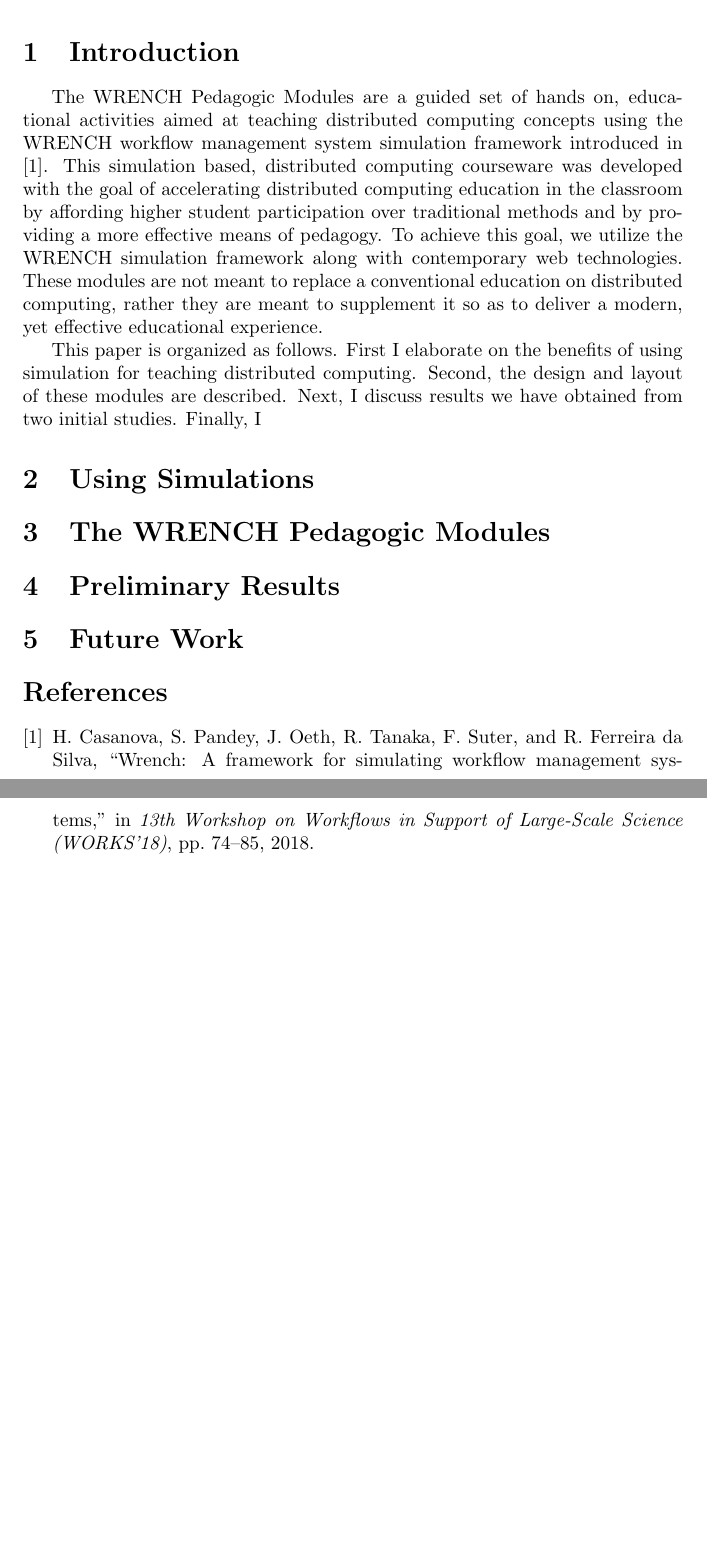
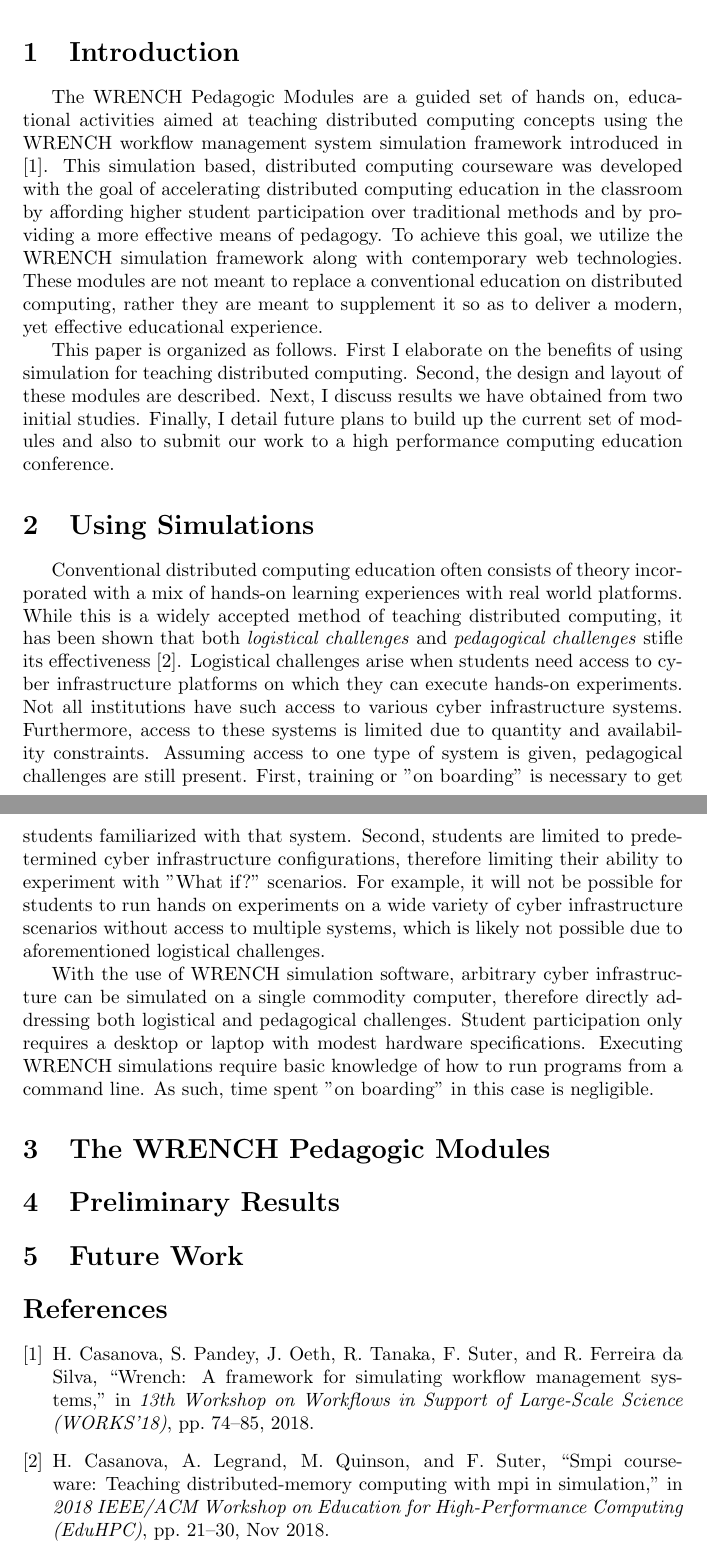
Before and after one commit to ryantanaka/grad_project_paper, a LaTeX document (paper.tex): two parts of pages 1 and 2 of 2, joined at a grey line, cut so that both start at the same text, the shorter picture padded with empty space. Compiled offline with pdfLaTeX.

Commit message:
saving more

```diff
--- a/paper.tex
+++ b/paper.tex
@@ -10,24 +10,48 @@
 
 \section{Introduction}
 The WRENCH Pedagogic Modules are a guided set of hands on, educational
-activities aimed at teaching distributed computing concepts using the
-WRENCH workflow management system simulation framework introduced in \cite{wrench}. This simulation
-based, distributed computing courseware was developed with the goal
-of accelerating distributed computing education in the classroom by affording
-higher student participation over traditional methods and by providing a
-more effective means of pedagogy. To achieve this goal, we utilize the WRENCH
+activities aimed at teaching distributed computing concepts using the WRENCH
+workflow management system simulation framework introduced in \cite{wrench}.
+This simulation based, distributed computing courseware was developed with the
+goal of accelerating distributed computing education in the classroom by
+affording higher student participation over traditional methods and by providing
+a more effective means of pedagogy. To achieve this goal, we utilize the WRENCH
 simulation framework along with contemporary web technologies. These modules are
 not meant to replace a conventional education on distributed computing, rather
-they are meant to supplement it so as to deliver a modern, yet effective educational
-experience.
+they are meant to supplement it so as to deliver a modern, yet effective
+educational  experience.
 
-
-This paper is organized as follows. First I elaborate on the benefits of using simulation for teaching
-distributed computing. Second, the design and layout of these modules are described. Next, I discuss
-results we have obtained from two initial studies. Finally, I
-
+This paper is organized as follows. First I elaborate on the benefits of using
+simulation for teaching  distributed computing. Second, the design and layout of
+these modules are described. Next, I discuss results we have obtained from two
+initial studies. Finally, I detail future plans to build up the current set of
+modules and also to submit our work to a high performance computing education
+conference.
 
 \section{Using Simulations}
+Conventional distributed computing education often consists of theory
+incorporated with a mix of hands-on learning experiences with real world
+platforms. While this is a widely accepted method of teaching distributed computing,
+it has been shown that both \textit{logistical challenges} and \textit{pedagogical challenges}
+stifle its effectiveness \cite{smpi-courseware}. Logistical challenges arise when
+students need access to cyber infrastructure platforms on which they can execute
+hands-on experiments. Not all institutions have such access to various
+cyber infrastructure systems. Furthermore, access to these systems is limited due
+to quantity and availability constraints. Assuming access to one type of system is
+given, pedagogical challenges are still present. First, training or "on boarding" is necessary
+to get students familiarized with that system. Second, students are limited to
+predetermined cyber infrastructure configurations, therefore limiting their ability to
+experiment with "What if?" scenarios. For example, it will not be possible for students to
+run hands on experiments on a wide variety of cyber infrastructure scenarios without
+access to multiple systems, which is likely not possible due to aforementioned
+logistical challenges.
+
+With the use of WRENCH simulation software, arbitrary cyber infrastructure can be simulated
+on a single commodity computer, therefore directly addressing both logistical and
+pedagogical challenges. Student participation only requires a desktop or laptop with modest
+hardware specifications. Executing WRENCH simulations require basic knowledge of how to
+run programs from a command line. As such, time spent "on boarding" in this case is
+negligible.
 
 \section{The WRENCH Pedagogic Modules}
 
```
